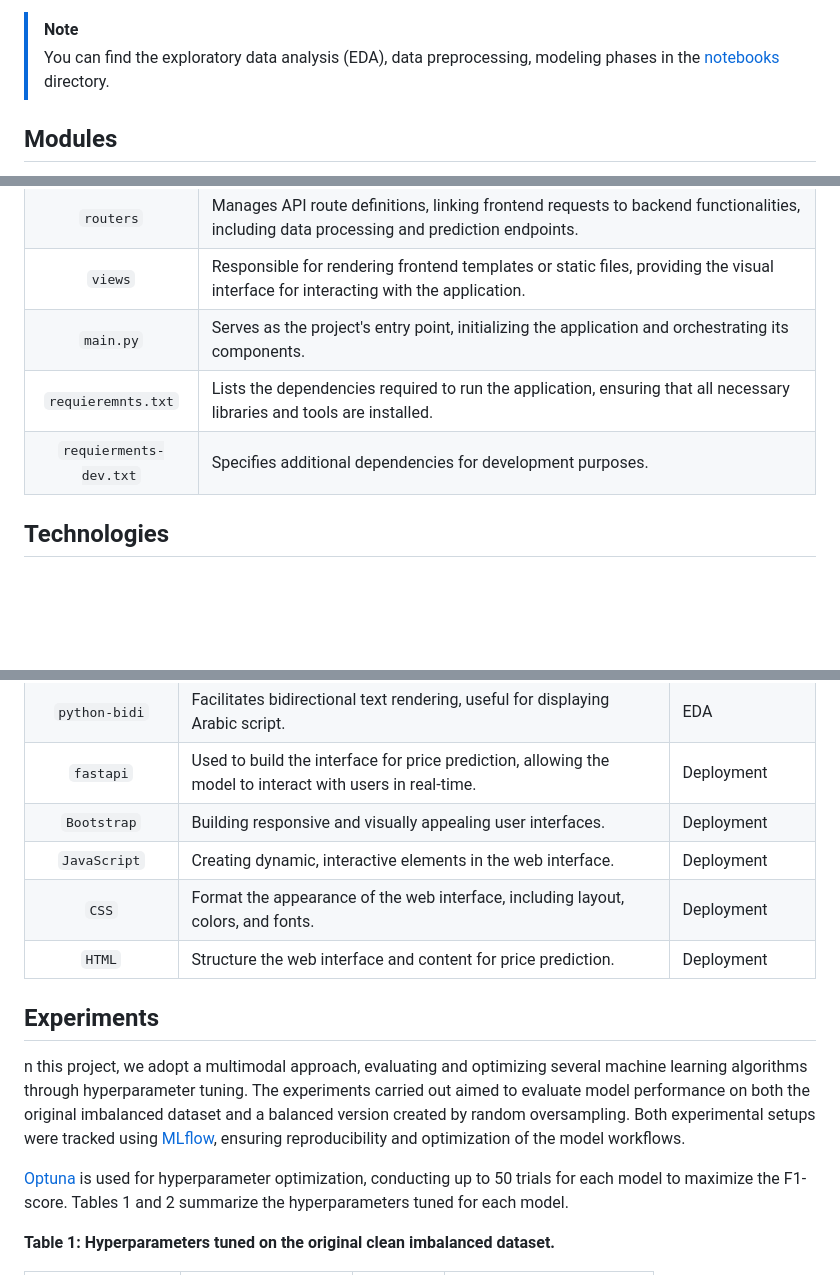
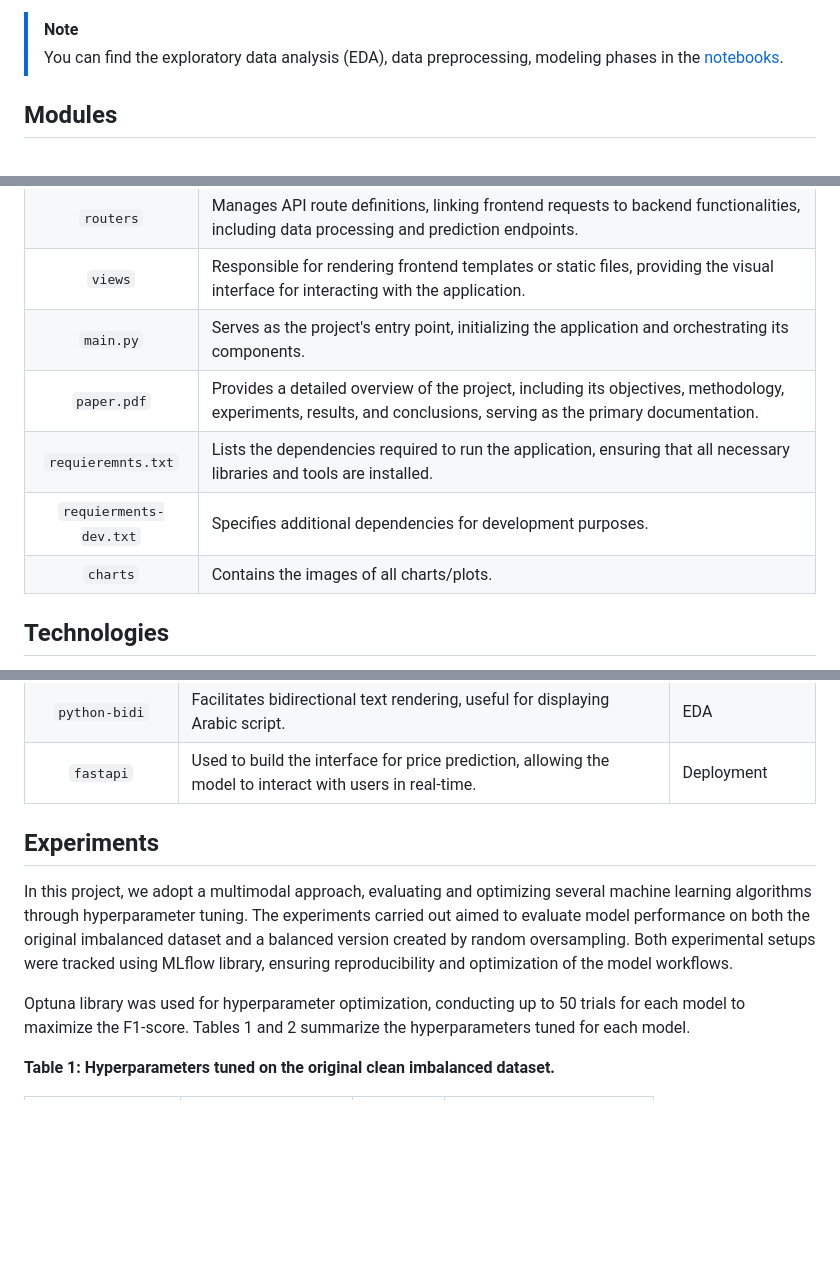
Before and after one commit to IsmaelMousa/khamsat-predictor, a Markdown page: README.md, 3 parts joined by grey strips. GitHub-like rendering; folded sections open; blank space fills up the shorter version.

Commit message:
update the documentation

```diff
--- a/README.md
+++ b/README.md
@@ -36,8 +43,7 @@ The project follows a structured strategy with five key phases:
 
 > [!NOTE]
 >
-> You can find the exploratory data analysis (EDA), data preprocessing, modeling phases in the [notebooks](notebooks)
-> directory.
+> You can find the exploratory data analysis (EDA), data preprocessing, modeling phases in the [notebooks](notebooks).
 >
 
 ## Modules
@@ -120,8 +129,12 @@ Here is a summary for the purpose of each major module or component in the proje
 |       `routers`        | Manages API route definitions, linking frontend requests to backend functionalities, including data processing and prediction endpoints.                                                      |
 |        `views`         | Responsible for rendering frontend templates or static files, providing the visual interface for interacting with the application.                                                            |
 |       `main.py`        | Serves as the project's entry point, initializing the application and orchestrating its components.                                                                                           |
+|      `paper.pdf`       | Provides a detailed overview of the project, including its objectives, methodology, experiments, results, and conclusions, serving as the primary documentation.                              |
 |   `requieremnts.txt`   | Lists the dependencies required to run the application, ensuring that all necessary libraries and tools are installed.                                                                        |
 | `requierments-dev.txt` | Specifies additional dependencies for development purposes.                                                                                                                                   |
+|        `charts`        | Contains the images of all charts/plots.                                                                                                                                                      |
+
+</details>
 
 ## Technologies
 
@@ -140,20 +171,19 @@ This table shows the technologies and tools that are used in Khamsat Predictor.
 | `arabic_reshaper` | Reshaping Arabic text, ensuring that it displays correctly when visualized in plots or graphs.                      | EDA                |
 |   `python-bidi`   | Facilitates bidirectional text rendering, useful for displaying Arabic script.                                      | EDA                |
 |     `fastapi`     | Used to build the interface for price prediction, allowing the model to interact with users in real-time.           | Deployment         |
-|    `Bootstrap`    | Building responsive and visually appealing user interfaces.                                                         | Deployment         |
-|   `JavaScript`    | Creating dynamic, interactive elements in the web interface.                                                        | Deployment         |
-|       `CSS`       | Format the appearance of the web interface, including layout, colors, and fonts.                                    | Deployment         |
-|      `HTML`       | Structure the web interface and content for price prediction.                                                       | Deployment         |
+
+</details>
+
 
 ## Experiments
 
-n this project, we adopt a multimodal approach, evaluating and optimizing several machine
+In this project, we adopt a multimodal approach, evaluating and optimizing several machine
 learning algorithms through hyperparameter tuning. The experiments carried out aimed to
 evaluate model performance on both the original imbalanced dataset and a balanced version
-created by random oversampling. Both experimental setups were tracked using [MLflow](https://mlflow.org/), ensuring
+created by random oversampling. Both experimental setups were tracked using MLflow library, ensuring
 reproducibility and optimization of the model workflows.
 
-[Optuna](https://optuna.org) is used for hyperparameter optimization, conducting
+Optuna library was used for hyperparameter optimization, conducting
 up to 50 trials for each model to maximize the F1-score. Tables 1 and 2 summarize
 the hyperparameters tuned for each model.
 
```
Also changed, not shown: other parts of README.md (+50 -10 lines).
